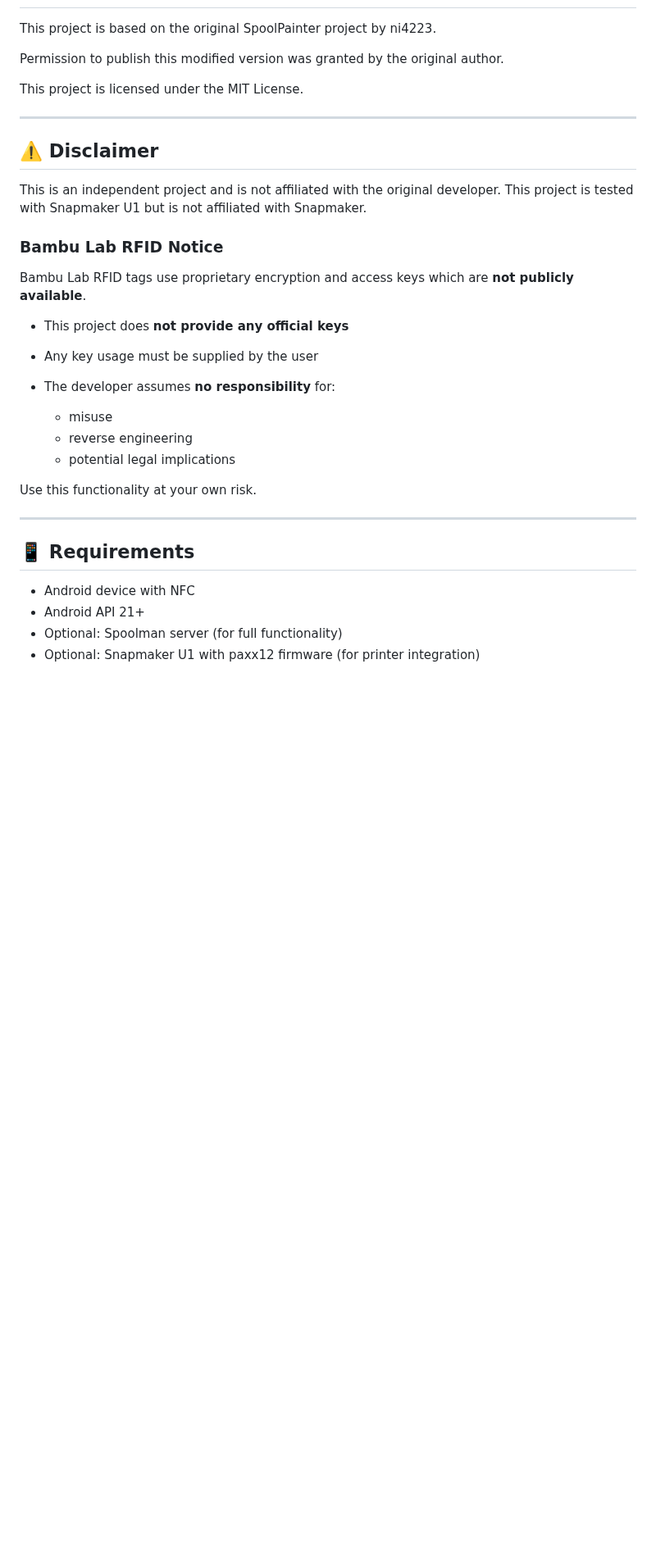
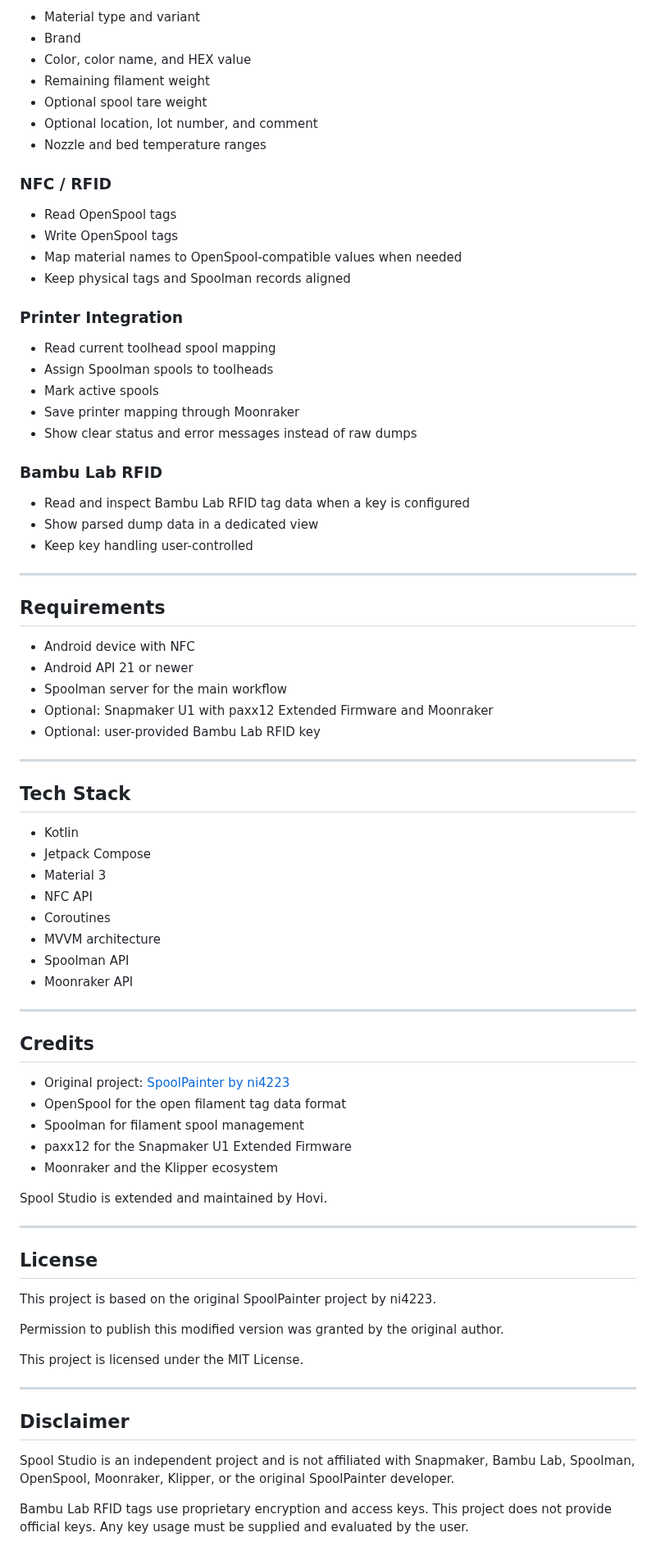
Before and after one commit to GeorgHo/SpoolStudio, a Markdown page: README.md, the part around one of its changes. Shown at 82% size. Drawn GitHub-style; blank space fills up the shorter version.

Commit message:
Update GitHub main page for Spool Studio 2.0

```diff
--- a/README.md
+++ b/README.md
@@ -218,3 +100,70 @@ Permission to publish granted by the original author.
+- Material type and variant
+- Brand
+- Color, color name, and HEX value
+- Remaining filament weight
+- Optional spool tare weight
+- Optional location, lot number, and comment
+- Nozzle and bed temperature ranges
+
+### NFC / RFID
+
+- Read OpenSpool tags
+- Write OpenSpool tags
+- Map material names to OpenSpool-compatible values when needed
+- Keep physical tags and Spoolman records aligned
+
+### Printer Integration
+
+- Read current toolhead spool mapping
+- Assign Spoolman spools to toolheads
+- Mark active spools
+- Save printer mapping through Moonraker
+- Show clear status and error messages instead of raw dumps
+
+### Bambu Lab RFID
+
+- Read and inspect Bambu Lab RFID tag data when a key is configured
+- Show parsed dump data in a dedicated view
+- Keep key handling user-controlled
+
+---
+
+## Requirements
+
+- Android device with NFC
+- Android API 21 or newer
+- Spoolman server for the main workflow
+- Optional: Snapmaker U1 with paxx12 Extended Firmware and Moonraker
+- Optional: user-provided Bambu Lab RFID key
+
+---
+
+## Tech Stack
+
+- Kotlin
+- Jetpack Compose
+- Material 3
+- NFC API
+- Coroutines
+- MVVM architecture
+- Spoolman API
+- Moonraker API
+
+---
+
+## Credits
+
+- Original project: [SpoolPainter by ni4223](https://github.com/ni4223/SpoolPainter)
+- OpenSpool for the open filament tag data format
+- Spoolman for filament spool management
+- paxx12 for the Snapmaker U1 Extended Firmware
+- Moonraker and the Klipper ecosystem
+
+Spool Studio is extended and maintained by Hovi.
+
+---
+
+## License
 
 This project is based on the original SpoolPainter project by ni4223.
 
@@ -224,30 +173,8 @@ This project is licensed under the MIT License.
 
 ---
 
-## ⚠️ Disclaimer
+## Disclaimer
 
-This is an independent project and is not affiliated with the original developer.
-This project is tested with Snapmaker U1 but is not affiliated with Snapmaker.
+Spool Studio is an independent project and is not affiliated with Snapmaker, Bambu Lab, Spoolman, OpenSpool, Moonraker, Klipper, or the original SpoolPainter developer.
 
-### Bambu Lab RFID Notice
-
-Bambu Lab RFID tags use proprietary encryption and access keys which are **not publicly available**.
-
-* This project does **not provide any official keys**
-* Any key usage must be supplied by the user
-* The developer assumes **no responsibility** for:
-
-  * misuse
-  * reverse engineering
-  * potential legal implications
-
-Use this functionality at your own risk.
-
----
-
-## 📱 Requirements
-
-* Android device with NFC
-* Android API 21+
-* Optional: Spoolman server (for full functionality)
-* Optional: Snapmaker U1 with paxx12 firmware (for printer integration)
+Bambu Lab RFID tags use proprietary encryption and access keys. This project does not provide official keys. Any key usage must be supplied and evaluated by the user.
```
Also changed, not shown: other parts of README.md (+68 -186 lines), docs/images/v2_actions.png (added), docs/images/v2_main.png (added), docs/images/v2_settings.png (added).
